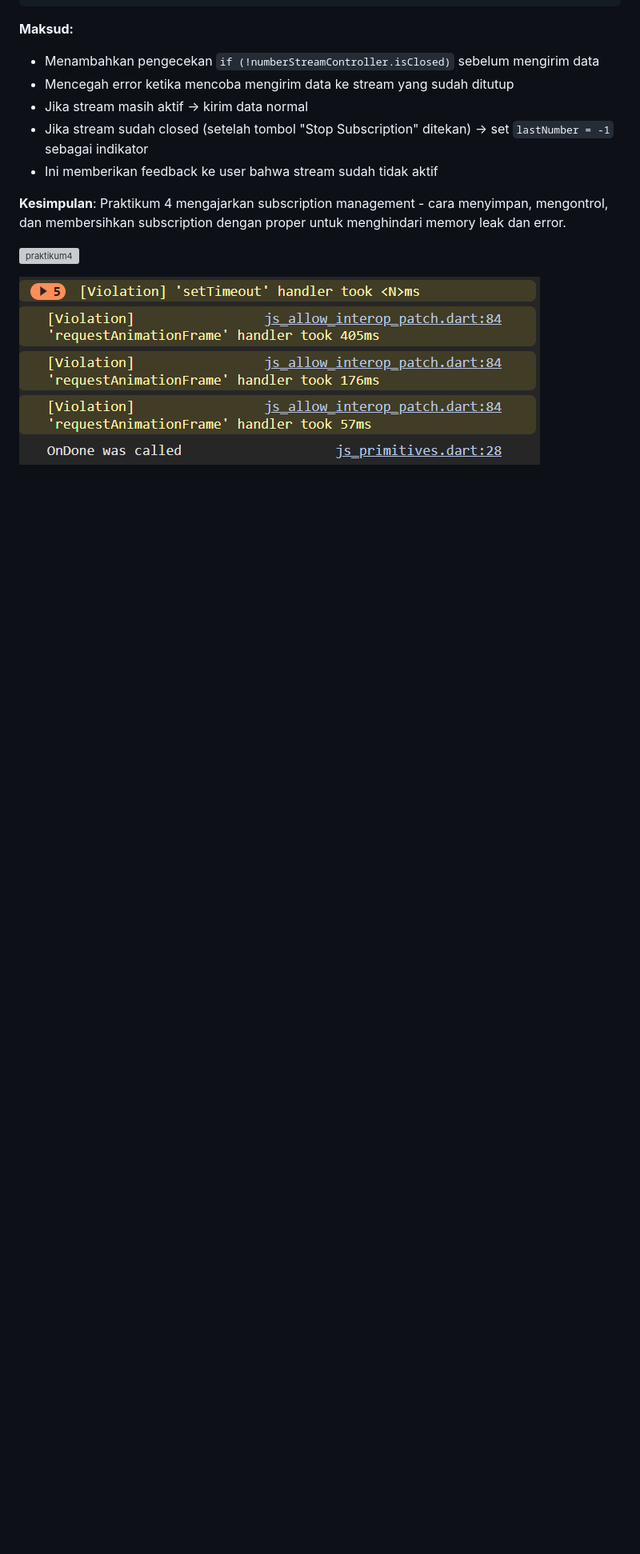
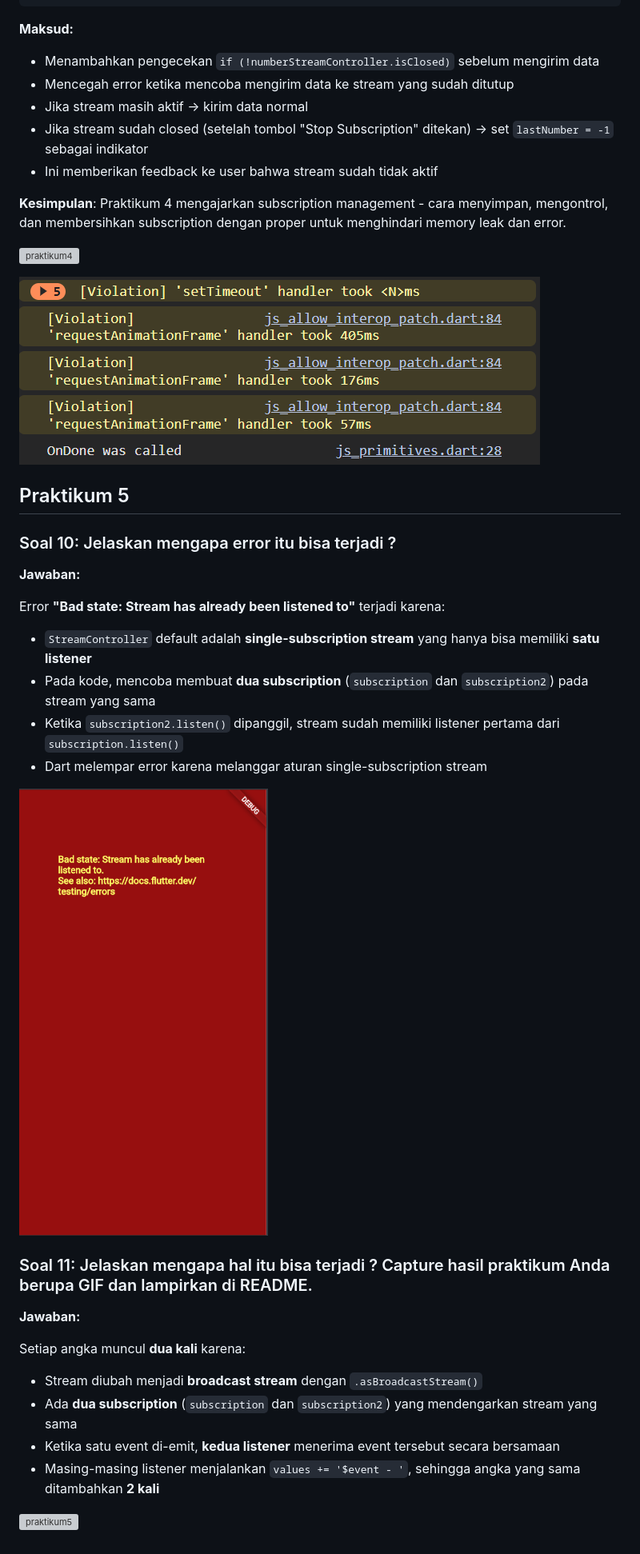
Before and after one commit to NathanaelGracedo/PROGRAMING_MOBILE_2025-2026, a Markdown page: Week_12/README.md, the part around the change. Shown: that part at 80% size. Rendered like a GitHub page; pictures changed too: Week_12/img/soal10.png (added); blank space fills up the shorter version; grey boxes are pictures that could not be loaded.

Commit message:
#codelabs 12 - Praktikum 5 - Soal 10 & 11

```diff
--- a/Week_12/README.md
+++ b/Week_12/README.md
@@ -299,3 +299,30 @@ void addRandomNumber() {
 ![praktikum4](img/Praktikum4.gif)
 
 ![debugconsole](img/debugConsole.png)
+
+## Praktikum 5
+### Soal 10: Jelaskan mengapa error itu bisa terjadi ?
+
+**Jawaban:**
+
+Error **"Bad state: Stream has already been listened to"** terjadi karena:
+
+- `StreamController` default adalah **single-subscription stream** yang hanya bisa memiliki **satu listener**
+- Pada kode, mencoba membuat **dua subscription** (`subscription` dan `subscription2`) pada stream yang sama
+- Ketika `subscription2.listen()` dipanggil, stream sudah memiliki listener pertama dari `subscription.listen()`
+- Dart melempar error karena melanggar aturan single-subscription stream
+
+![errorSoal10](img/soal10.png)
+
+### Soal 11: Jelaskan mengapa hal itu bisa terjadi ? Capture hasil praktikum Anda berupa GIF dan lampirkan di README.
+
+**Jawaban:**
+
+Setiap angka muncul **dua kali** karena:
+
+- Stream diubah menjadi **broadcast stream** dengan `.asBroadcastStream()`
+- Ada **dua subscription** (`subscription` dan `subscription2`) yang mendengarkan stream yang sama
+- Ketika satu event di-emit, **kedua listener** menerima event tersebut secara bersamaan
+- Masing-masing listener menjalankan `values += '$event - '`, sehingga angka yang sama ditambahkan **2 kali**
+
+![praktikum5](img/Praktikum5.gif)
```
Also changed, not shown: 2 other files.
